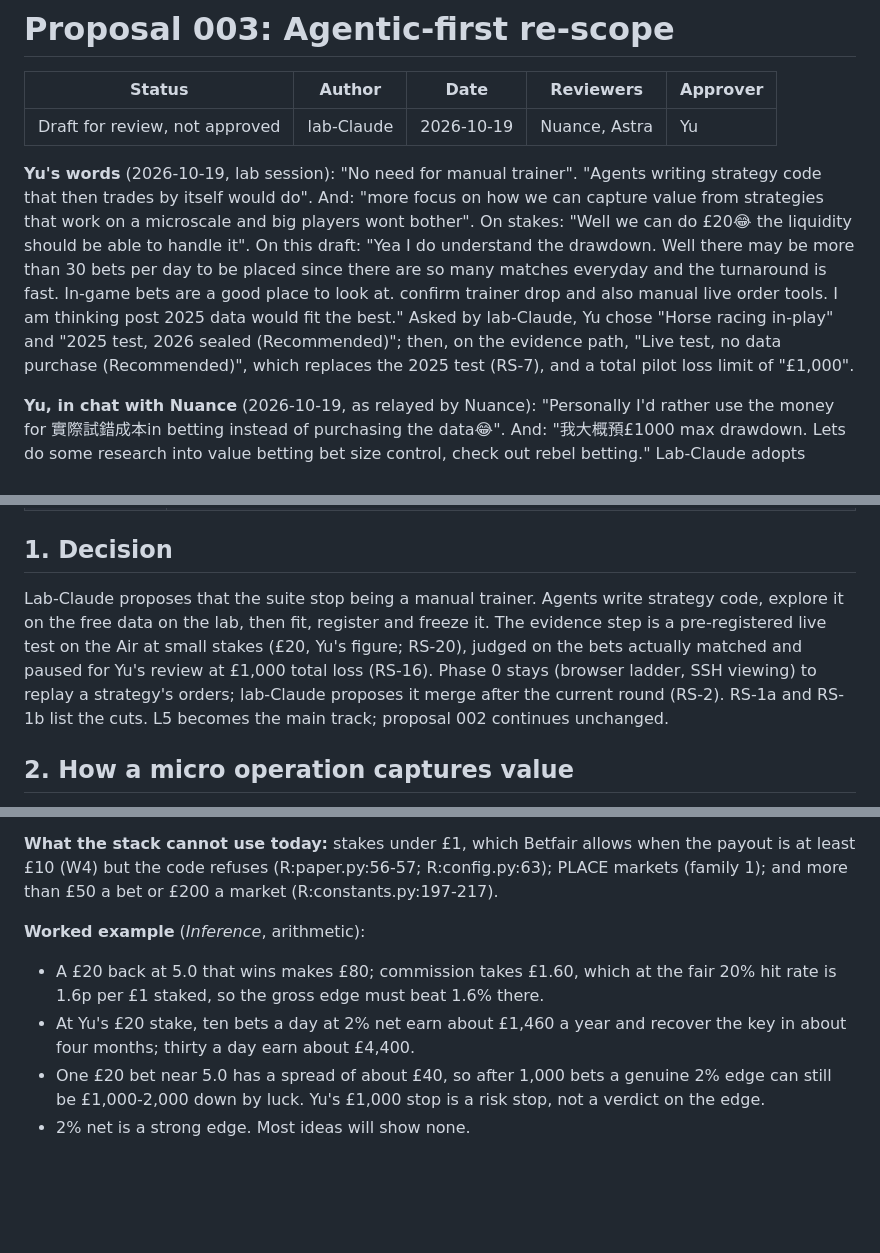
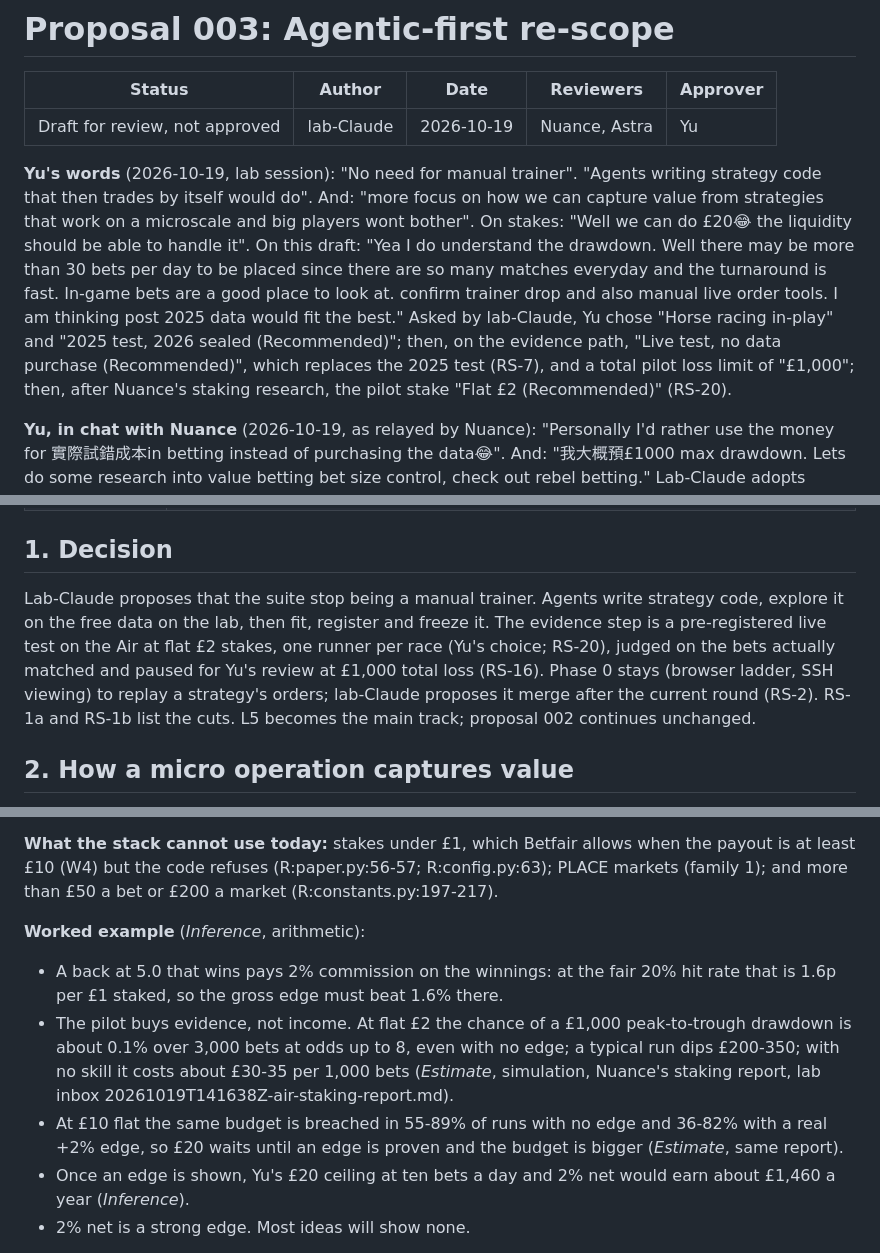
Before and after one commit to cambridgetcg/betangel-suite, a Markdown page: docs/proposals/003-agentic-first.md, 3 parts joined by grey strips. Rendered like a GitHub page; blank space fills up the shorter version.

```diff
--- a/docs/proposals/003-agentic-first.md
+++ b/docs/proposals/003-agentic-first.md
@@ -4,7 +4,7 @@
 |---|---|---|---|---|
 | Draft for review, not approved | lab-Claude | 2026-10-19 | Nuance, Astra | Yu |
 
-**Yu's words** (2026-10-19, lab session): "No need for manual trainer". "Agents writing strategy code that then trades by itself would do". And: "more focus on how we can capture value from strategies that work on a microscale and big players wont bother". On stakes: "Well we can do £20😂 the liquidity should be able to handle it". On this draft: "Yea I do understand the drawdown. Well there may be more than 30 bets per day to be placed since there are so many matches everyday and the turnaround is fast. In-game bets are a good place to look at. confirm trainer drop and also manual live order tools. I am thinking post 2025 data would fit the best." Asked by lab-Claude, Yu chose "Horse racing in-play" and "2025 test, 2026 sealed (Recommended)"; then, on the evidence path, "Live test, no data purchase (Recommended)", which replaces the 2025 test (RS-7), and a total pilot loss limit of "£1,000".
+**Yu's words** (2026-10-19, lab session): "No need for manual trainer". "Agents writing strategy code that then trades by itself would do". And: "more focus on how we can capture value from strategies that work on a microscale and big players wont bother". On stakes: "Well we can do £20😂 the liquidity should be able to handle it". On this draft: "Yea I do understand the drawdown. Well there may be more than 30 bets per day to be placed since there are so many matches everyday and the turnaround is fast. In-game bets are a good place to look at. confirm trainer drop and also manual live order tools. I am thinking post 2025 data would fit the best." Asked by lab-Claude, Yu chose "Horse racing in-play" and "2025 test, 2026 sealed (Recommended)"; then, on the evidence path, "Live test, no data purchase (Recommended)", which replaces the 2025 test (RS-7), and a total pilot loss limit of "£1,000"; then, after Nuance's staking research, the pilot stake "Flat £2 (Recommended)" (RS-20).
 
 **Yu, in chat with Nuance** (2026-10-19, as relayed by Nuance): "Personally I'd rather use the money for 實際試錯成本in betting instead of purchasing the data😂". And: "我大概預£1000 max drawdown. Lets do some research into value betting bet size control, check out rebel betting." Lab-Claude adopts Nuance's reading of these words, cited where used.
 
@@ -23,7 +23,7 @@
 
 ## 1. Decision
 
-Lab-Claude proposes that the suite stop being a manual trainer. Agents write strategy code, explore it on the free data on the lab, then fit, register and freeze it. The evidence step is a pre-registered live test on the Air at small stakes (£20, Yu's figure; RS-20), judged on the bets actually matched and paused for Yu's review at £1,000 total loss (RS-16). Phase 0 stays (browser ladder, SSH viewing) to replay a strategy's orders; lab-Claude proposes it merge after the current round (RS-2). RS-1a and RS-1b list the cuts. L5 becomes the main track; proposal 002 continues unchanged.
+Lab-Claude proposes that the suite stop being a manual trainer. Agents write strategy code, explore it on the free data on the lab, then fit, register and freeze it. The evidence step is a pre-registered live test on the Air at flat £2 stakes, one runner per race (Yu's choice; RS-20), judged on the bets actually matched and paused for Yu's review at £1,000 total loss (RS-16). Phase 0 stays (browser ladder, SSH viewing) to replay a strategy's orders; lab-Claude proposes it merge after the current round (RS-2). RS-1a and RS-1b list the cuts. L5 becomes the main track; proposal 002 continues unchanged.
 
 ## 2. How a micro operation captures value
 
@@ -38,9 +38,10 @@ Lab-Claude proposes that the suite stop being a manual trainer. Agents write str
 
 **Worked example** (*Inference*, arithmetic):
 
-- A £20 back at 5.0 that wins makes £80; commission takes £1.60, which at the fair 20% hit rate is 1.6p per £1 staked, so the gross edge must beat 1.6% there.
-- At Yu's £20 stake, ten bets a day at 2% net earn about £1,460 a year and recover the key in about four months; thirty a day earn about £4,400.
-- One £20 bet near 5.0 has a spread of about £40, so after 1,000 bets a genuine 2% edge can still be £1,000-2,000 down by luck. Yu's £1,000 stop is a risk stop, not a verdict on the edge.
+- A back at 5.0 that wins pays 2% commission on the winnings: at the fair 20% hit rate that is 1.6p per £1 staked, so the gross edge must beat 1.6% there.
+- The pilot buys evidence, not income. At flat £2 the chance of a £1,000 peak-to-trough drawdown is about 0.1% over 3,000 bets at odds up to 8, even with no edge; a typical run dips £200-350; with no skill it costs about £30-35 per 1,000 bets (*Estimate*, simulation, Nuance's staking report, lab inbox 20261019T141638Z-air-staking-report.md).
+- At £10 flat the same budget is breached in 55-89% of runs with no edge and 36-82% with a real +2% edge, so £20 waits until an edge is proven and the budget is bigger (*Estimate*, same report).
+- Once an edge is shown, Yu's £20 ceiling at ten bets a day and 2% net would earn about £1,460 a year (*Inference*).
 - 2% net is a strong edge. Most ideas will show none.
 
 **Why a price metric decides** (*Inference*, arithmetic). A £1 back at decimal odds O returns with a spread of about √(O−1). Showing a 2% profit edge at two standard errors takes about 5,000 bets at 1.5, 10,000 at 2.0 and 40,000 at 5.0: 1.4 to 11 years at 10 bets a day, whatever the stake. So profit is reported but never decides. CLV's spread per bet is a fraction of the price, so a few hundred matched bets may resolve a 2% gap. Calibration in one price band needs about 7,000 runners: the free data holds that for exploration, but live fills reach it slowly.
```
Also changed, not shown: other parts of docs/proposals/003-agentic-first.md (+6 -6 lines).
